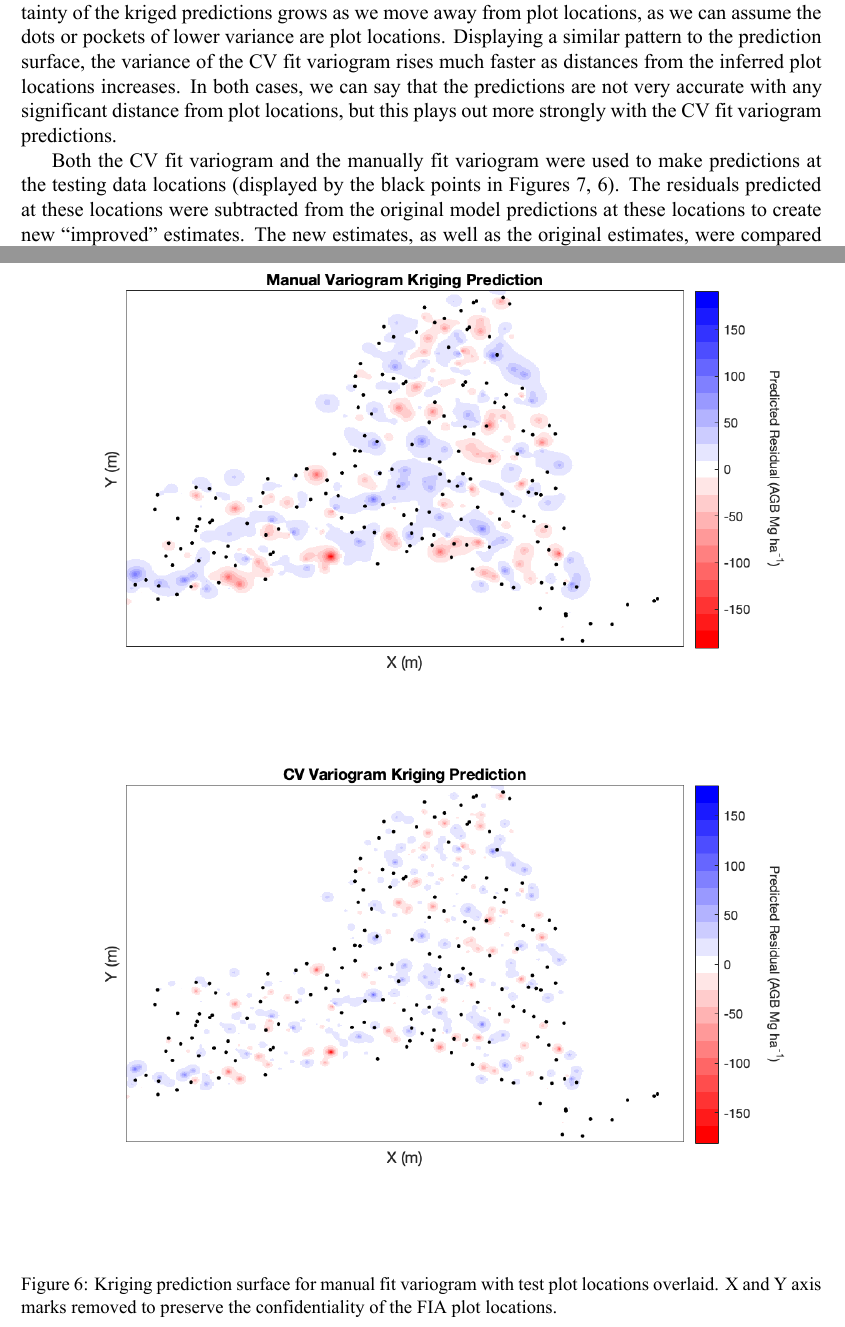
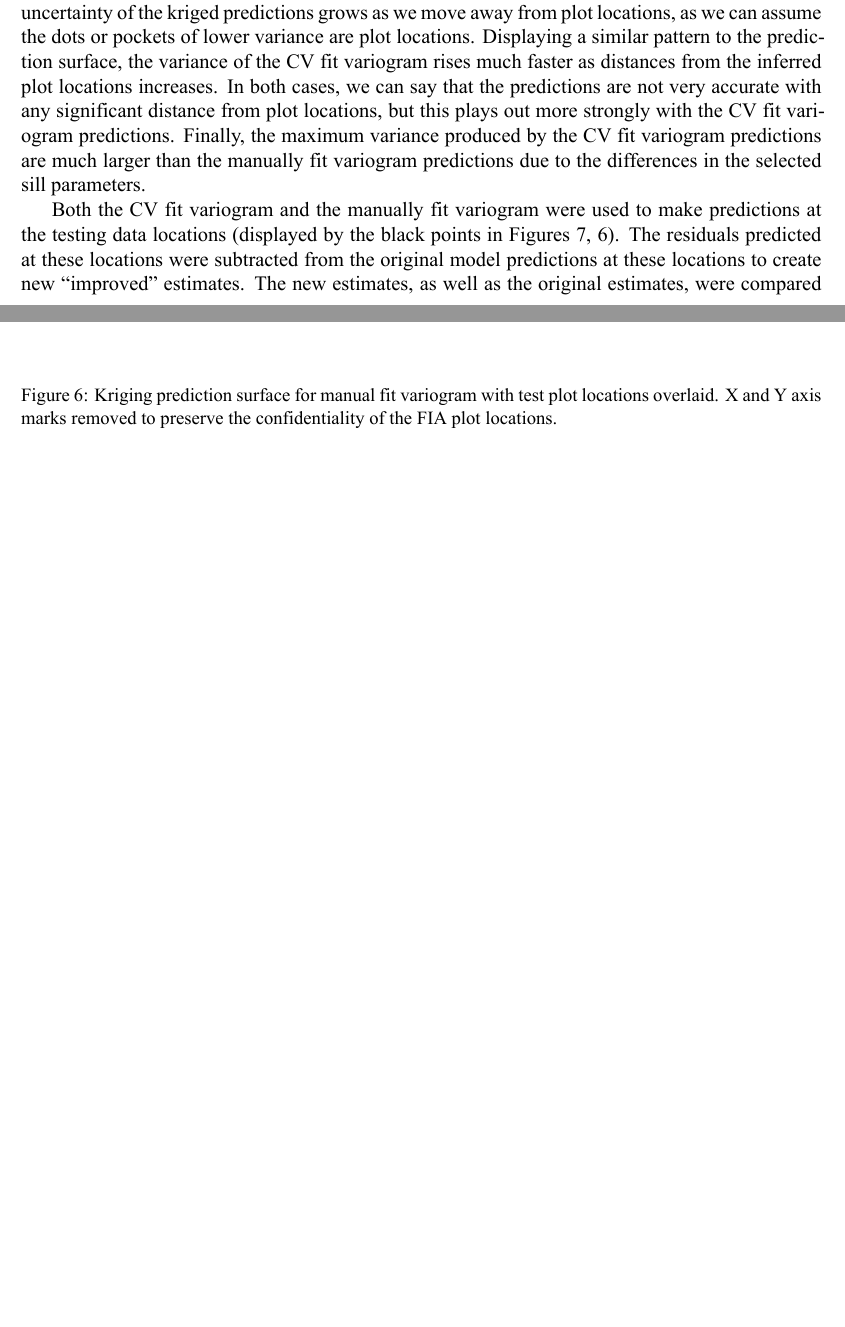
Before and after one commit to lucas-johnson/ere-621-proj, an R Markdown document (report/report.Rmd): two parts of pages 11 and 12 of 18, joined at a grey line, cut so that both start at the same text, the shorter picture padded with empty space. The pictures show the output file report/report.pdf that the author committed with the source.

Commit message:
varigram plot correction

````diff
--- a/report/report.Rmd
+++ b/report/report.Rmd
@@ -586,6 +586,9 @@ increases.
 In both cases, we can say that the predictions are not very accurate with
 any significant distance from plot locations, but this plays out more strongly
 with the CV fit variogram predictions.
+Finally, the maximum variance produced by the CV fit variogram predictions are
+much larger than the manually fit variogram predictions due to the differences
+in the selected sill parameters.
 
 ```{r krigpred, echo = FALSE, out.width='100%', fig.cap="Kriging prediction surface for manual fit variogram with test plot locations overlaid. X and Y axis marks removed to preserve the confidentiality of the FIA plot locations.", fig.align="center"}
 knitr::include_graphics(here::here("figures/krig_pred.png"))
````
Also changed, not shown: figures/variogram.png, report/report.pdf, 1 other file.
